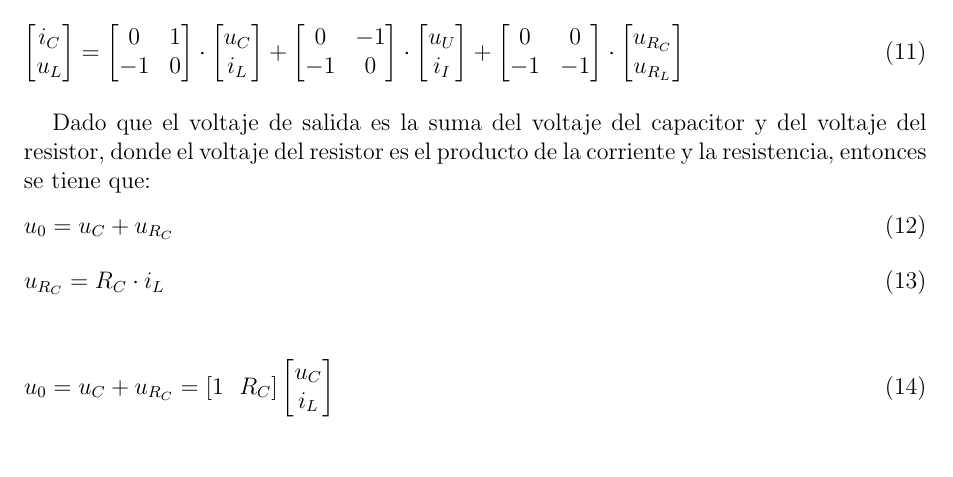
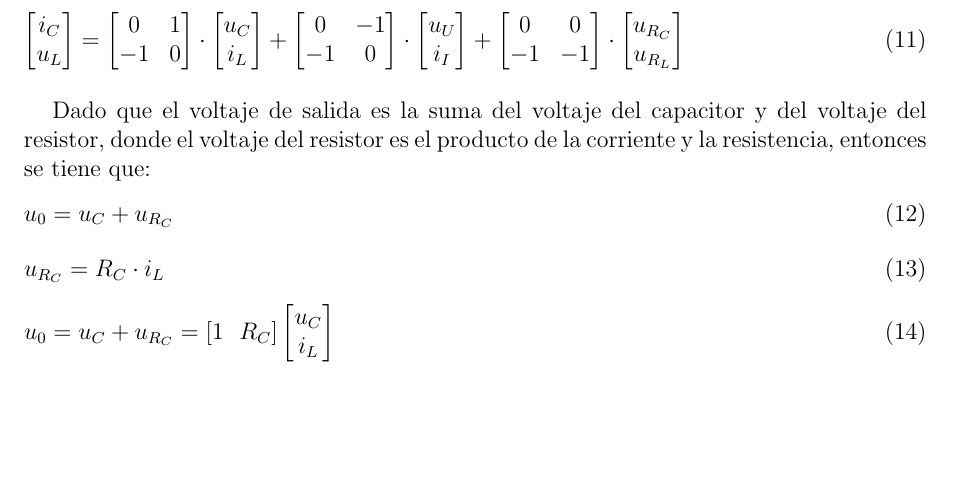
Before and after one commit to MateoCignetti/Buck_SdC_CD, a LaTeX document (Informe/main.tex, which reads Informe/desarrollo.tex): part of page 5 of 12, cut so that both start at the same text, the shorter picture padded with empty space. Compiled offline with pdfLaTeX.

Commit message:
Ajustar espaciado

```diff
--- a/Informe/desarrollo.tex
+++ b/Informe/desarrollo.tex
@@ -207,7 +207,7 @@ donde el voltaje del resistor es el producto de la corriente y la resistencia, e
 \end{equation}
 \vspace{-0.75cm}
 
-
+\vspace{-0.75cm}
 \begin{equation}
     u_0 = u_C + u_{R_C} = [1 \ \ R_C]
     \begin{bmatrix}
```
